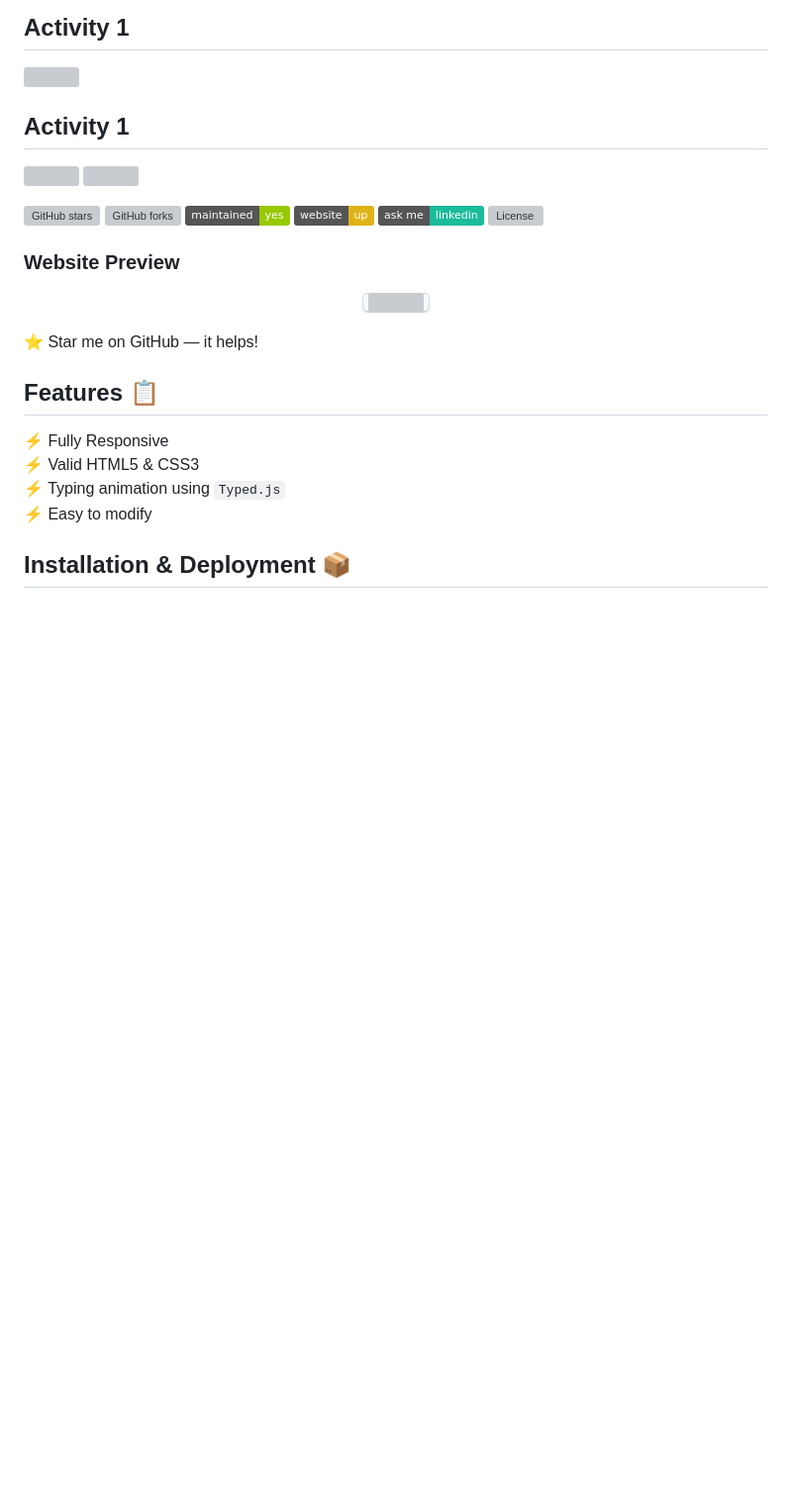
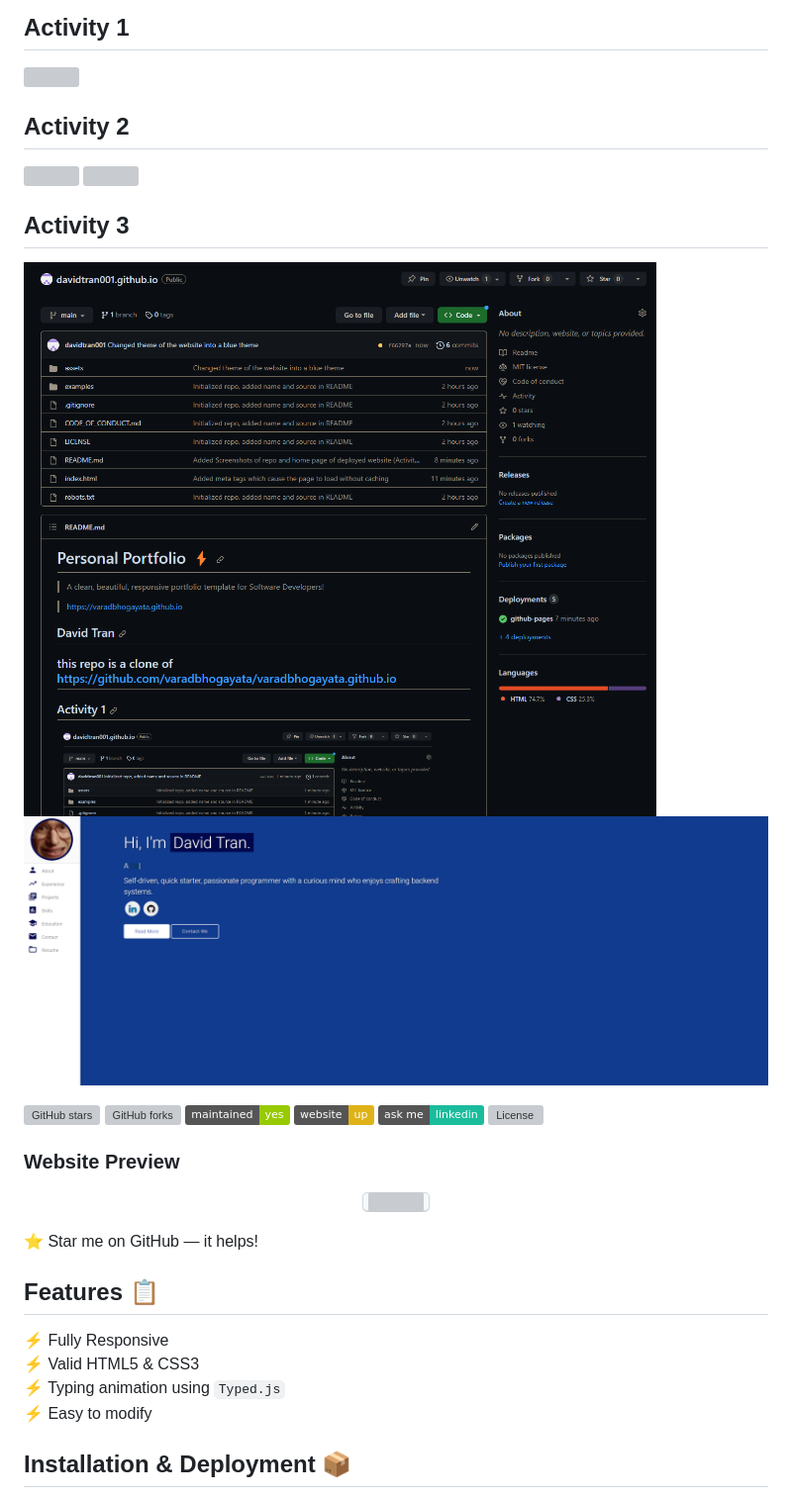
Before and after one commit to davidtran001/davidtran001.github.io, a Markdown page: README.md, the part around the change. Shown: that part at 99% size. Drawn GitHub-style; pictures changed too: assets/A3-1.png (added), assets/A3-2.png (added); badges without logos; blank space fills up the shorter version; grey boxes are pictures that could not be loaded.

Commit message:
Added screenshots of repo and home page with new style (Activity 3)

```diff
--- a/README.md
+++ b/README.md
@@ -7,9 +7,13 @@
 ## Activity 1
 ![](/assets/A1.png)
 
-## Activity 1
+## Activity 2
 ![](/assets/A2-1.png)
 ![](/assets/A2-2.png)
+
+## Activity 3
+![](/assets/A3-1.png)
+![](/assets/A3-2.png)
 
 ![GitHub stars](https://img.shields.io/github/stars/varadbhogayata/varadbhogayata.github.io)
 ![GitHub forks](https://img.shields.io/github/forks/varadbhogayata/varadbhogayata.github.io)
```
Also changed, not shown: 1 other file.
